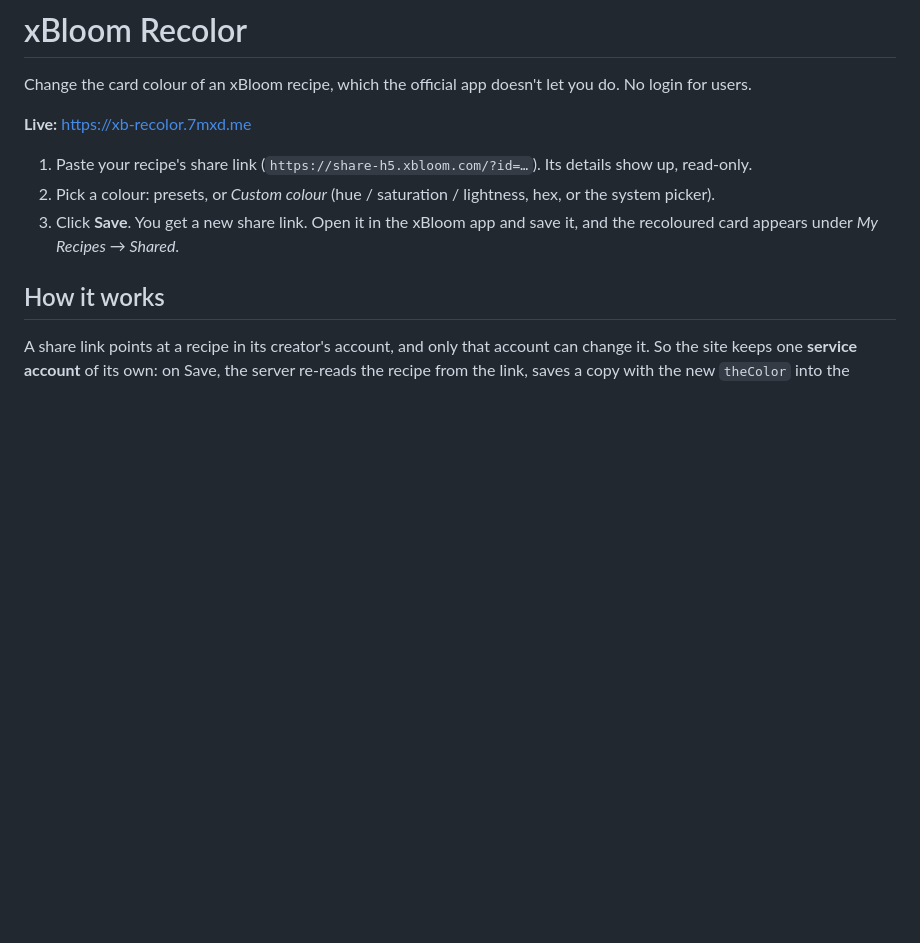
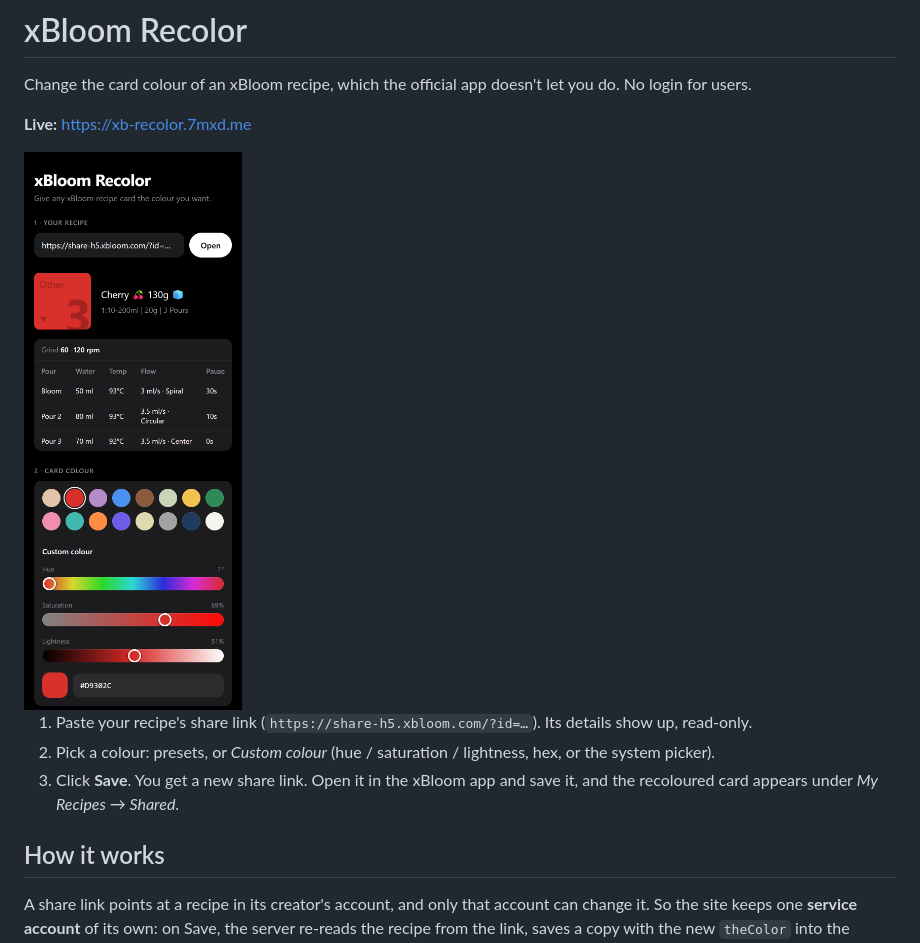
Before and after one commit to 7mxd/xbloom-recolor, a Markdown page: README.md, the part around the change. Drawn GitHub-style; pictures changed too: docs/screenshot.png (added); blank space fills up the shorter version.

Commit message:
README: add screenshot
Co-Authored-By: Claude Opus 5.5 <noreply@anthropic.com>

```diff
--- a/README.md
+++ b/README.md
@@ -4,6 +4,8 @@ Change the card colour of an xBloom recipe, which the official app doesn't let y
 No login for users.
 
 **Live:** https://xb-recolor.7mxd.me
+
+<img src="docs/screenshot.png" alt="xBloom Recolor: a recipe opened with its card previewed in red, read-only pour details, and the colour picker" width="360">
 
 1. Paste your recipe's share link (`https://share-h5.xbloom.com/?id=…`). Its details show up, read-only.
 2. Pick a colour: presets, or *Custom colour* (hue / saturation / lightness, hex, or the system picker).
```
